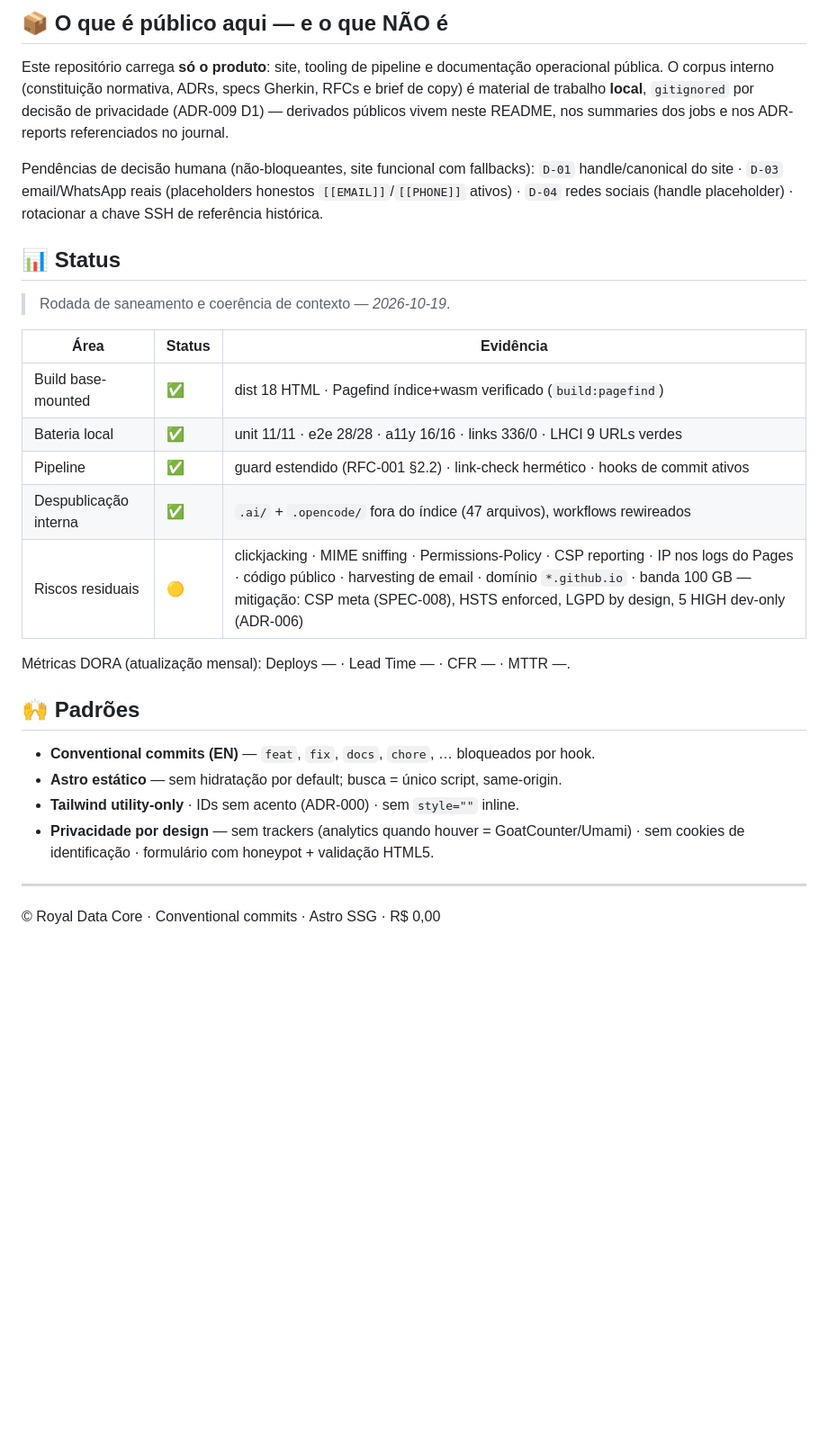
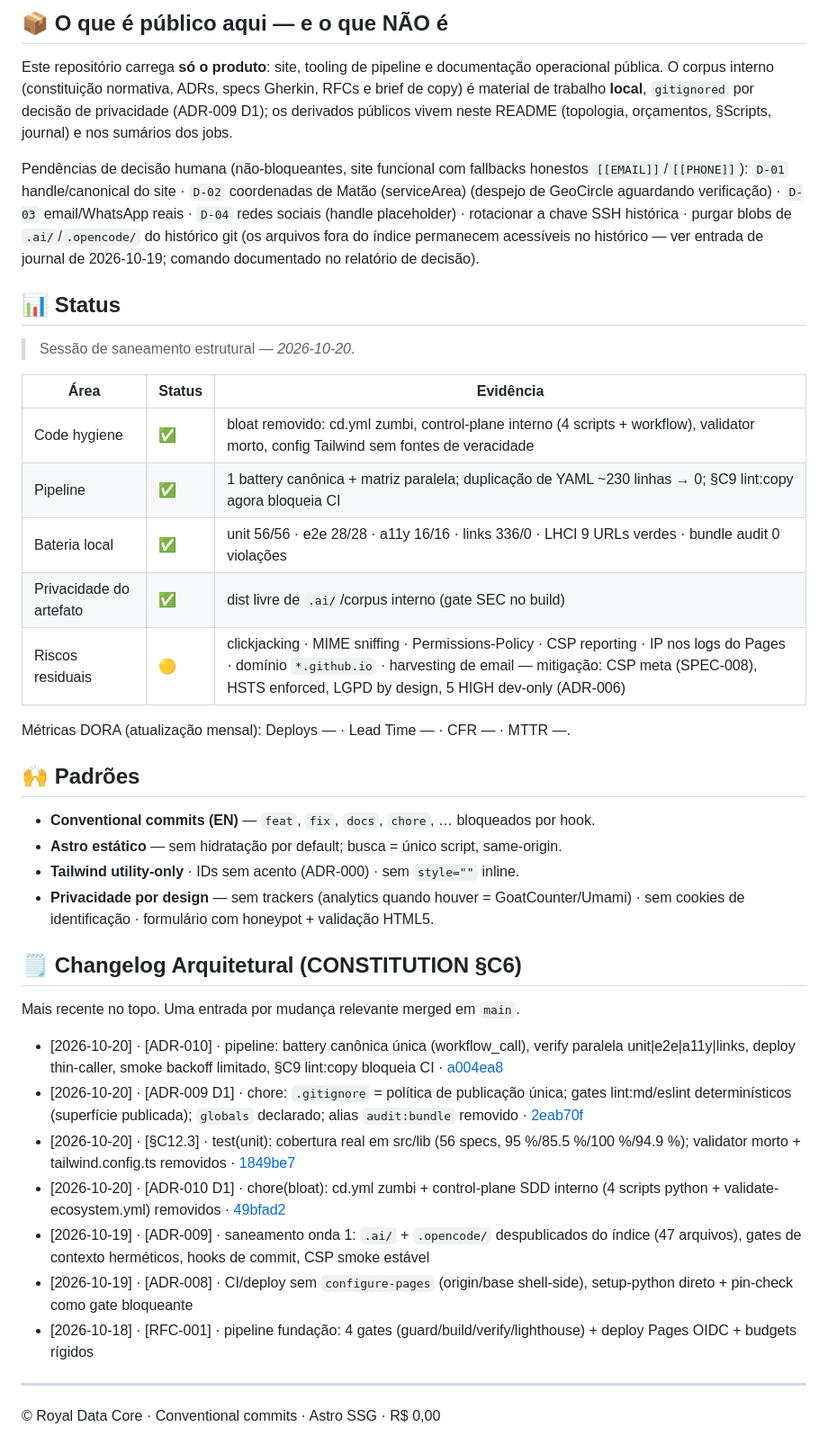
Before and after one commit to Royal-Data-Core/royal-data-core.github.io, a Markdown page: README.md, the part around one of its changes. Shown at 90% size. Drawn GitHub-style; blank space fills up the shorter version.

```diff
--- a/README.md
+++ b/README.md
@@ -103,25 +135,29 @@ build < 8 min. Ações pinadas por SHA completo (`pin:actions:check` como gate).
 Este repositório carrega **só o produto**: site, tooling de pipeline e documentação
 operacional pública. O corpus interno (constituição normativa, ADRs, specs
 Gherkin, RFCs e brief de copy) é material de trabalho **local**, `gitignored`
-por decisão de privacidade (ADR-009 D1) — derivados públicos vivem neste README,
-nos summaries dos jobs e nos ADR-reports referenciados no journal.
+por decisão de privacidade (ADR-009 D1); os derivados públicos vivem neste
+README (topologia, orçamentos, §Scripts, journal) e nos sumários dos jobs.
 
-Pendências de decisão humana (não-bloqueantes, site funcional com fallbacks):
-`D-01` handle/canonical do site · `D-03` email/WhatsApp reais
-(placeholders honestos `[[EMAIL]]`/`[[PHONE]]` ativos) · `D-04` redes sociais
-(handle placeholder) · rotacionar a chave SSH de referência histórica.
+Pendências de decisão humana (não-bloqueantes, site funcional com fallbacks
+honestos `[[EMAIL]]`/`[[PHONE]]`):
+`D-01` handle/canonical do site · `D-02` coordenadas de Matão (serviceArea)
+(despejo de GeoCircle aguardando verificação) · `D-03` email/WhatsApp reais ·
+`D-04` redes sociais (handle placeholder) · rotacionar a chave SSH histórica ·
+purgar blobs de `.ai/`/`.opencode/` do histórico git (os arquivos fora do
+índice permanecem acessíveis no histórico — ver entrada de journal de
+2026-10-19; comando documentado no relatório de decisão).
 
 ## 📊 Status
 
-> Rodada de saneamento e coerência de contexto — _2026-10-19_.
+> Sessão de saneamento estrutural — _2026-10-20_.
 
-| Área                  | Status | Evidência                                                                                                                                                                                                                                                         |
-| --------------------- | ------ | ----------------------------------------------------------------------------------------------------------------------------------------------------------------------------------------------------------------------------------------------------------------- |
-| Build base-mounted    | ✅     | dist 18 HTML · Pagefind índice+wasm verificado (`build:pagefind`)                                                                                                                                                                                                 |
-| Bateria local         | ✅     | unit 11/11 · e2e 28/28 · a11y 16/16 · links 336/0 · LHCI 9 URLs verdes                                                                                                                                                                                            |
-| Pipeline              | ✅     | guard estendido (RFC-001 §2.2) · link-check hermético · hooks de commit ativos                                                                                                                                                                                    |
-| Despublicação interna | ✅     | `.ai/` + `.opencode/` fora do índice (47 arquivos), workflows rewireados                                                                                                                                                                                          |
-| Riscos residuais      | 🟡     | clickjacking · MIME sniffing · Permissions-Policy · CSP reporting · IP nos logs do Pages · código público · harvesting de email · domínio `*.github.io` · banda 100 GB — mitigação: CSP meta (SPEC-008), HSTS enforced, LGPD by design, 5 HIGH dev-only (ADR-006) |
+| Área                    | Status | Evidência                                                                                                                                                                                                                         |
+| ----------------------- | ------ | --------------------------------------------------------------------------------------------------------------------------------------------------------------------------------------------------------------------------------- |
+| Code hygiene            | ✅     | bloat removido: cd.yml zumbi, control-plane interno (4 scripts + workflow), validator morto, config Tailwind sem fontes de veracidade                                                                                             |
+| Pipeline                | ✅     | 1 battery canônica + matriz paralela; duplicação de YAML ~230 linhas → 0; §C9 lint:copy agora bloqueia CI                                                                                                                         |
+| Bateria local           | ✅     | unit 56/56 · e2e 28/28 · a11y 16/16 · links 336/0 · LHCI 9 URLs verdes · bundle audit 0 violações                                                                                                                                 |
+| Privacidade do artefato | ✅     | dist livre de `.ai/`/corpus interno (gate SEC no build)                                                                                                                                                                           |
+| Riscos residuais        | 🟡     | clickjacking · MIME sniffing · Permissions-Policy · CSP reporting · IP nos logs do Pages · domínio `*.github.io` · harvesting de email — mitigação: CSP meta (SPEC-008), HSTS enforced, LGPD by design, 5 HIGH dev-only (ADR-006) |
 
 Métricas DORA (atualização mensal): Deploys — · Lead Time — · CFR — · MTTR —.
 
@@ -133,6 +169,18 @@ Métricas DORA (atualização mensal): Deploys — · Lead Time — · CFR —
 - **Privacidade por design** — sem trackers (analytics quando houver = GoatCounter/Umami) ·
   sem cookies de identificação · formulário com honeypot + validação HTML5.
 
+## 🗒️ Changelog Arquitetural (CONSTITUTION §C6)
+
+Mais recente no topo. Uma entrada por mudança relevante merged em `main`.
+
+- [2026-10-20] · [ADR-010] · pipeline: battery canônica única (workflow_call), verify paralela unit|e2e|a11y|links, deploy thin-caller, smoke backoff limitado, §C9 lint:copy bloqueia CI · [a004ea8](https://github.com/Royal-Data-Core/site-io/commit/a004ea8)
+- [2026-10-20] · [ADR-009 D1] · chore: `.gitignore` = política de publicação única; gates lint:md/eslint determinísticos (superfície publicada); `globals` declarado; alias `audit:bundle` removido · [2eab70f](https://github.com/Royal-Data-Core/site-io/commit/2eab70f)
+- [2026-10-20] · [§C12.3] · test(unit): cobertura real em src/lib (56 specs, 95 %/85.5 %/100 %/94.9 %); validator morto + tailwind.config.ts removidos · [1849be7](https://github.com/Royal-Data-Core/site-io/commit/1849be7)
+- [2026-10-20] · [ADR-010 D1] · chore(bloat): cd.yml zumbi + control-plane SDD interno (4 scripts python + validate-ecosystem.yml) removidos · [49bfad2](https://github.com/Royal-Data-Core/site-io/commit/49bfad2)
+- [2026-10-19] · [ADR-009] · saneamento onda 1: `.ai/` + `.opencode/` despublicados do índice (47 arquivos), gates de contexto herméticos, hooks de commit, CSP smoke estável
+- [2026-10-19] · [ADR-008] · CI/deploy sem `configure-pages` (origin/base shell-side), setup-python direto + pin-check como gate bloqueante
+- [2026-10-18] · [RFC-001] · pipeline fundação: 4 gates (guard/build/verify/lighthouse) + deploy Pages OIDC + budgets rígidos
+
 ---
 
 © Royal Data Core · Conventional commits · Astro SSG · R$ 0,00
```
Also changed, not shown: other parts of README.md (+89 -57 lines).
